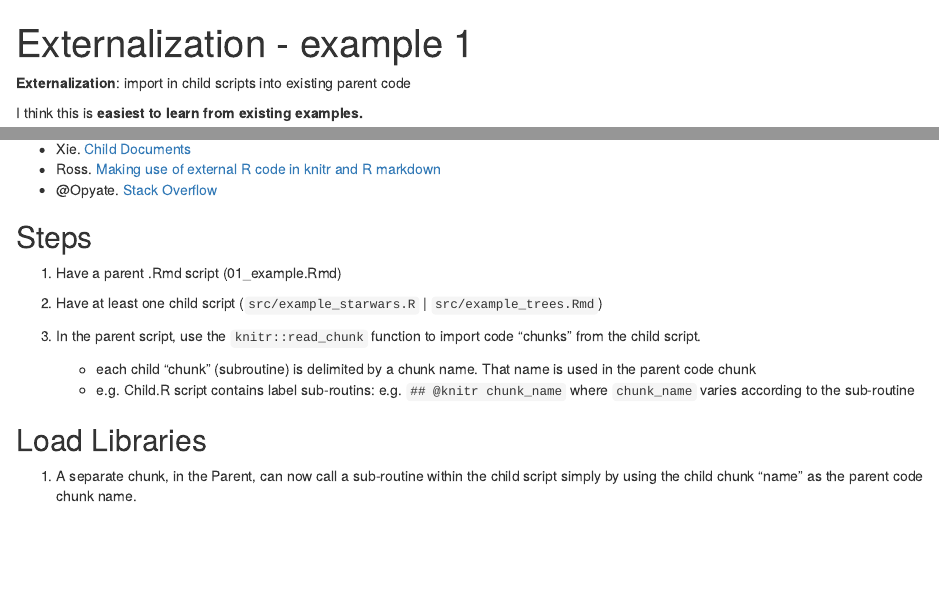
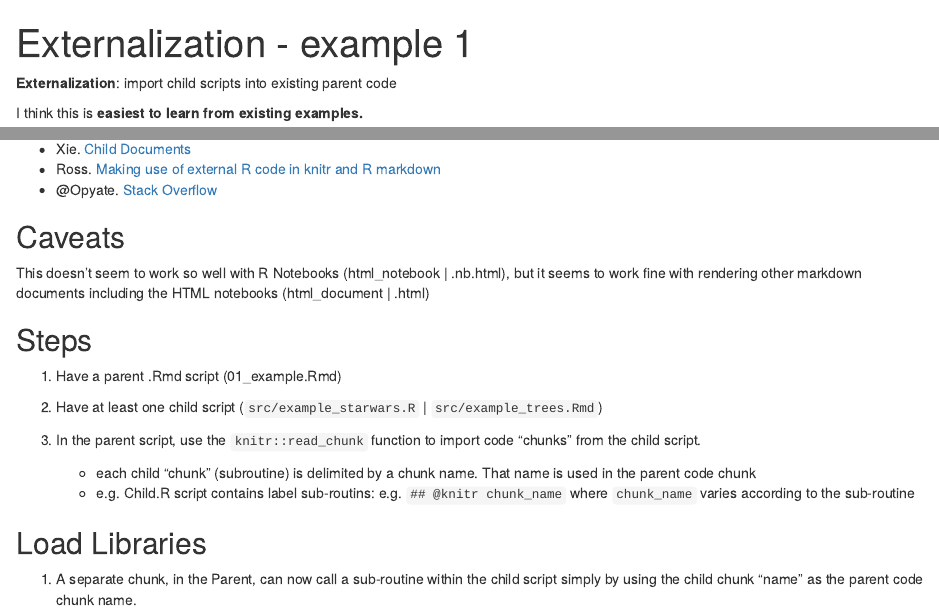
Before and after one commit to libjohn/code-example_external_chunks, an R Markdown document (01_example.Rmd): the page in a window 1100 px wide, from its top, and a second part further down, joined at a grey line. The pictures show the output file 01_example.html that the author committed with the source, opened offline.

Commit message:
should do it

```diff
--- a/01_example.Rmd
+++ b/01_example.Rmd
@@ -5,7 +5,7 @@ output:
   github_document: default
 ---
 
-**Externalization**:  import in child scripts into existing parent code
+**Externalization**:  import child scripts into existing parent code
 
 
 I think this is **easiest to learn from existing examples.**
@@ -26,6 +26,10 @@ See
 - Xie. [Child Documents](https://yihui.org/knitr/demo/child/)
 - Ross.  [Making use of external R code in knitr and R markdown](http://zevross.com/blog/2014/07/09/making-use-of-external-r-code-in-knitr-and-r-markdown/)
 - \@Opyate. [Stack Overflow](https://stackoverflow.com/questions/14796501/is-it-possible-to-call-external-r-script-from-r-markdown-rmd-in-rstudio)
+
+## Caveats
+
+This doesn't seem to work so well with R Notebooks (html_notebook | .nb.html), but it seems to work fine with rendering other markdown documents including the HTML notebooks (html_document | .html)
 
 ## Steps
 
```
Also changed, not shown: README.Rmd (+6 -0 lines), 01_example.html, 01_example.md, README.md.
